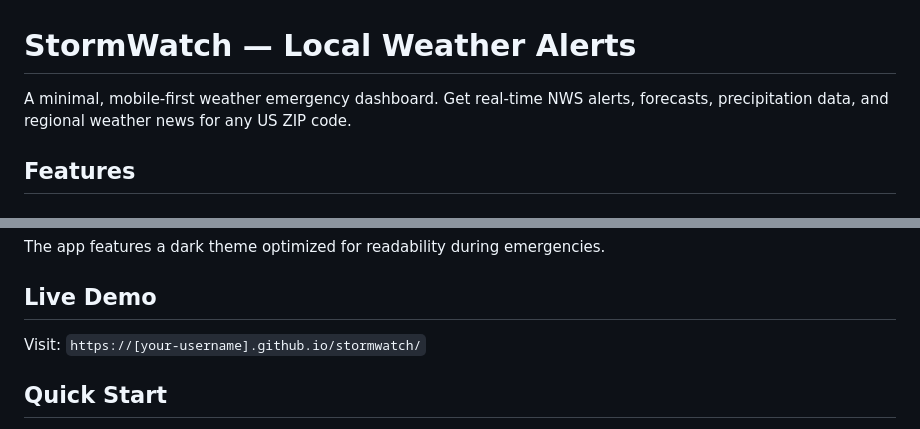
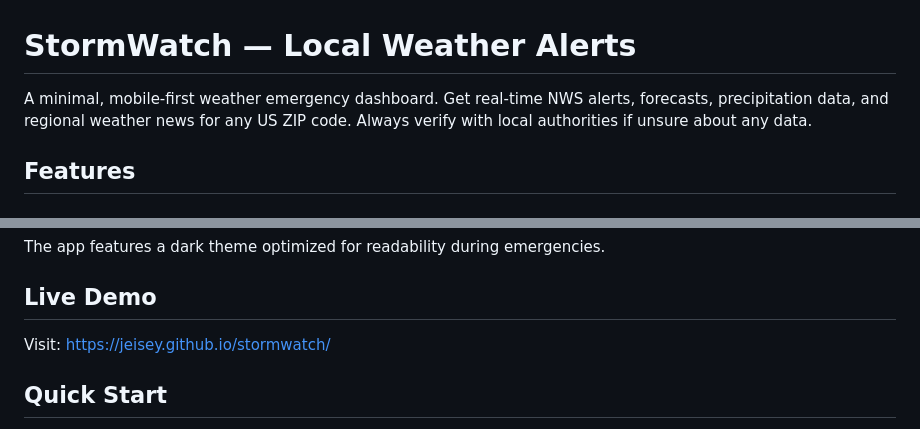
Before and after one commit to jeisey/stormwatch, a Markdown page: README.md, 2 parts joined by grey strips. GitHub-like rendering.

Commit message:
Revise README with new content and formatting
Updated README to include a disclaimer and live demo link.

```diff
--- a/README.md
+++ b/README.md
@@ -1,6 +1,6 @@
 # StormWatch — Local Weather Alerts
 
-A minimal, mobile-first weather emergency dashboard. Get real-time NWS alerts, forecasts, precipitation data, and regional weather news for any US ZIP code.
+A minimal, mobile-first weather emergency dashboard. Get real-time NWS alerts, forecasts, precipitation data, and regional weather news for any US ZIP code. Always verify with local authorities if unsure about any data.
 
 ## Features
 
@@ -41,7 +41,7 @@ The app features a dark theme optimized for readability during emergencies.
 
 ## Live Demo
 
-Visit: `https://[your-username].github.io/stormwatch/`
+Visit: [https://jeisey.github.io/stormwatch/](https://jeisey.github.io/stormwatch/)
 
 ## Quick Start
 
```
